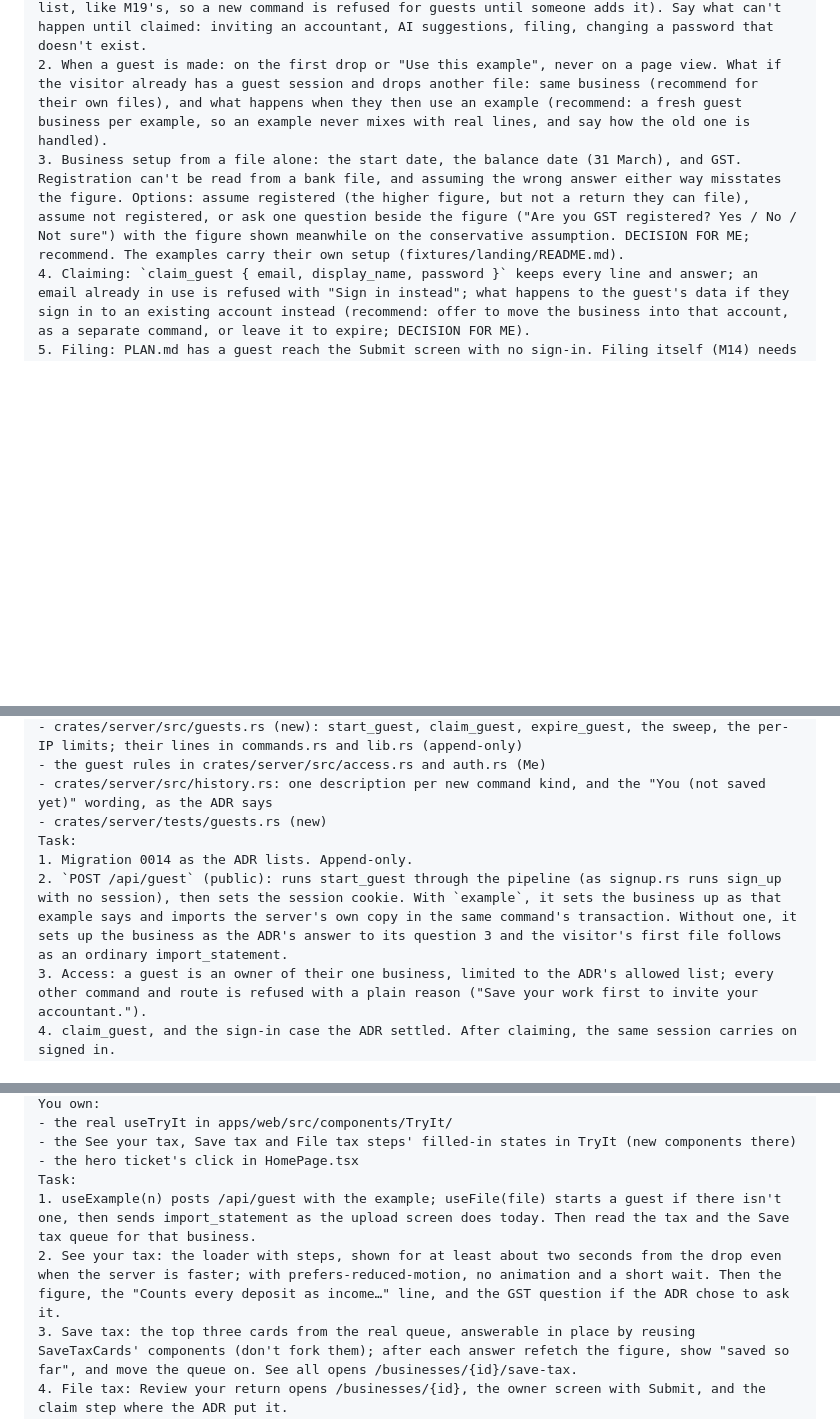
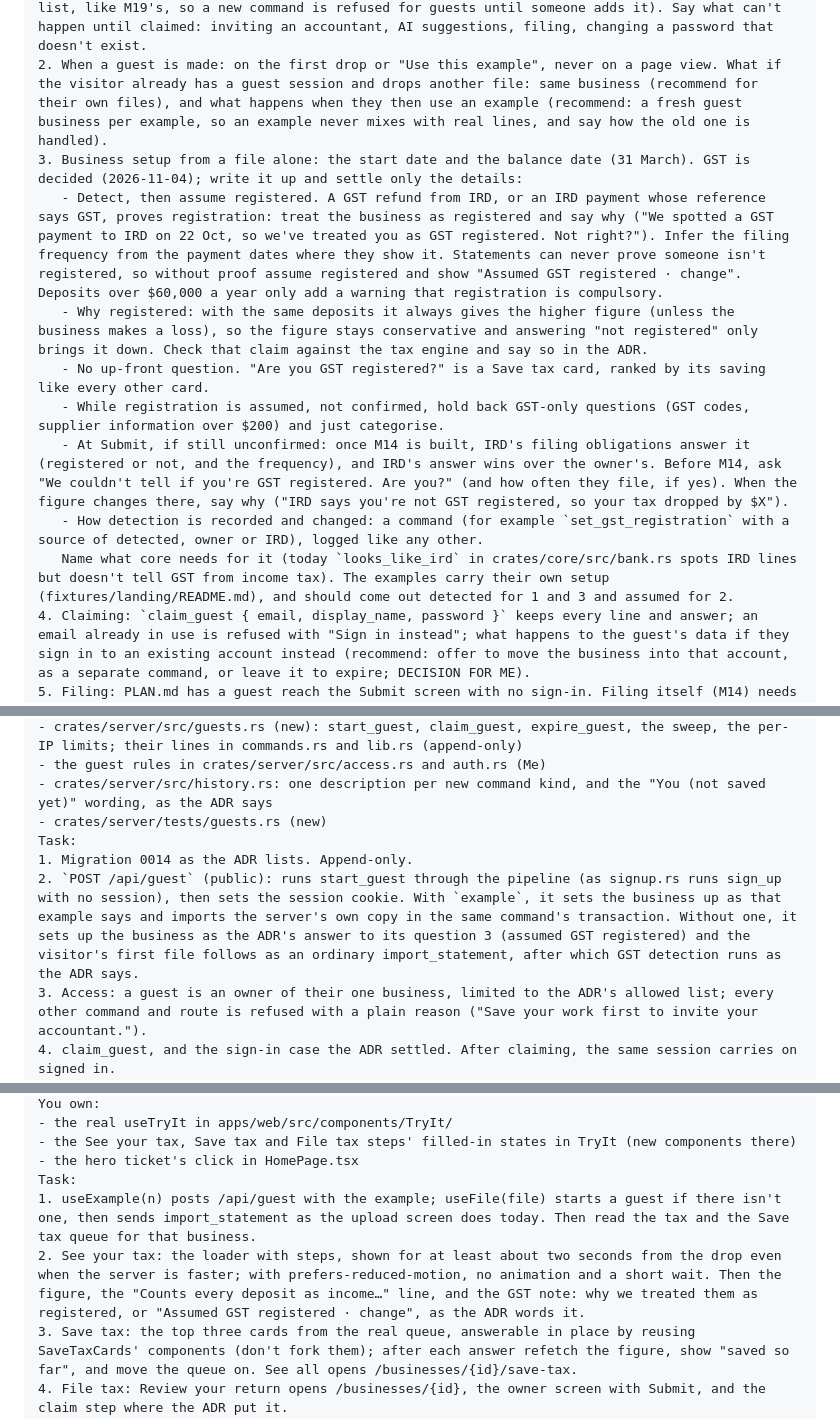
Before and after one commit to frostyosty/BeancountersUnited, a Markdown page: M20-PROMPTS.md, 3 parts joined by grey strips. Drawn GitHub-style; blank space fills up the shorter version.

Commit message:
📝 M20: GST registration is detected, else assumed, and asked late
Settles the GST part of ADR 014's question 3 in PLAN.md and the prompts:
detect from GST payments or refunds to IRD, otherwise assume registered
(the conservative figure), offer it as a Save tax card, and settle it at
Submit from IRD's filing obligations once M14 exists.

Co-Authored-By: Claude Opus 5.5 <noreply@anthropic.com>

```diff
--- a/M20-PROMPTS.md
+++ b/M20-PROMPTS.md
@@ -40,7 +40,14 @@ You own:
 Task: write the ADR, status Proposed, taking PLAN.md's starting position and settling each of these. Where you recommend something, say why in a sentence; where it's a real choice for me, list the options and mark it DECISION FOR ME.
 1. What a guest is: a business_owner user with no credentials plus a business, made by `start_guest` on a public route (recommend), or a new role. Say what `GET /api/me` returns for one, and which routes and command kinds a guest may use (recommend a deny-by-default allowed list, like M19's, so a new command is refused for guests until someone adds it). Say what can't happen until claimed: inviting an accountant, AI suggestions, filing, changing a password that doesn't exist.
 2. When a guest is made: on the first drop or "Use this example", never on a page view. What if the visitor already has a guest session and drops another file: same business (recommend for their own files), and what happens when they then use an example (recommend: a fresh guest business per example, so an example never mixes with real lines, and say how the old one is handled).
-3. Business setup from a file alone: the start date, the balance date (31 March), and GST. Registration can't be read from a bank file, and assuming the wrong answer either way misstates the figure. Options: assume registered (the higher figure, but not a return they can file), assume not registered, or ask one question beside the figure ("Are you GST registered? Yes / No / Not sure") with the figure shown meanwhile on the conservative assumption. DECISION FOR ME; recommend. The examples carry their own setup (fixtures/landing/README.md).
+3. Business setup from a file alone: the start date and the balance date (31 March). GST is decided (2026-11-04); write it up and settle only the details:
+   - Detect, then assume registered. A GST refund from IRD, or an IRD payment whose reference says GST, proves registration: treat the business as registered and say why ("We spotted a GST payment to IRD on 22 Oct, so we've treated you as GST registered. Not right?"). Infer the filing frequency from the payment dates where they show it. Statements can never prove someone isn't registered, so without proof assume registered and show "Assumed GST registered · change". Deposits over $60,000 a year only add a warning that registration is compulsory.
+   - Why registered: with the same deposits it always gives the higher figure (unless the business makes a loss), so the figure stays conservative and answering "not registered" only brings it down. Check that claim against the tax engine and say so in the ADR.
+   - No up-front question. "Are you GST registered?" is a Save tax card, ranked by its saving like every other card.
+   - While registration is assumed, not confirmed, hold back GST-only questions (GST codes, supplier information over $200) and just categorise.
+   - At Submit, if still unconfirmed: once M14 is built, IRD's filing obligations answer it (registered or not, and the frequency), and IRD's answer wins over the owner's. Before M14, ask "We couldn't tell if you're GST registered. Are you?" (and how often they file, if yes). When the figure changes there, say why ("IRD says you're not GST registered, so your tax dropped by $X").
+   - How detection is recorded and changed: a command (for example `set_gst_registration` with a source of detected, owner or IRD), logged like any other.
+   Name what core needs for it (today `looks_like_ird` in crates/core/src/bank.rs spots IRD lines but doesn't tell GST from income tax). The examples carry their own setup (fixtures/landing/README.md), and should come out detected for 1 and 3 and assumed for 2.
 4. Claiming: `claim_guest { email, display_name, password }` keeps every line and answer; an email already in use is refused with "Sign in instead"; what happens to the guest's data if they sign in to an existing account instead (recommend: offer to move the business into that account, as a separate command, or leave it to expire; DECISION FOR ME).
 5. Filing: PLAN.md has a guest reach the Submit screen with no sign-in. Filing itself (M14) needs a claimed account for the myIR authorisation and the stored filing. Recommend folding the claim into the Submit flow as its first step, so it's one screen, not a detour. DECISION FOR ME.
 6. Expiry: how long an unclaimed guest lives (recommend 7 days from the last request), how it's ended (an `expire_guest` command the server submits from a sweep, as M19's timeout does, or on the next request), and exactly what's deleted: statement_files, statements, bank lines, journals, the business, the user, the sessions. command_log is append-only, and its payloads and changes for that business can hold descriptions and amounts from a real person's bank file. Options: redact those rows' payloads and changes in place (an explicit, documented exception, logged by expire_guest itself), keep guest commands out of the main log until claimed, or keep them unredacted. DECISION FOR ME; recommend, and say what the M13 Changes feed shows afterwards.
@@ -82,7 +89,7 @@ You own:
 - crates/server/tests/guests.rs (new)
 Task:
 1. Migration 0014 as the ADR lists. Append-only.
-2. `POST /api/guest` (public): runs start_guest through the pipeline (as signup.rs runs sign_up with no session), then sets the session cookie. With `example`, it sets the business up as that example says and imports the server's own copy in the same command's transaction. Without one, it sets up the business as the ADR's answer to its question 3 and the visitor's first file follows as an ordinary import_statement.
+2. `POST /api/guest` (public): runs start_guest through the pipeline (as signup.rs runs sign_up with no session), then sets the session cookie. With `example`, it sets the business up as that example says and imports the server's own copy in the same command's transaction. Without one, it sets up the business as the ADR's answer to its question 3 (assumed GST registered) and the visitor's first file follows as an ordinary import_statement, after which GST detection runs as the ADR says.
 3. Access: a guest is an owner of their one business, limited to the ADR's allowed list; every other command and route is refused with a plain reason ("Save your work first to invite your accountant.").
 4. claim_guest, and the sign-in case the ADR settled. After claiming, the same session carries on signed in.
 5. expire_guest and the sweep (tokio interval in the server, not core), deleting exactly what the ADR lists and doing to command_log exactly what it decided. The sweep submits through the pipeline as the server.
@@ -122,7 +129,7 @@ You own:
 - the hero ticket's click in HomePage.tsx
 Task:
 1. useExample(n) posts /api/guest with the example; useFile(file) starts a guest if there isn't one, then sends import_statement as the upload screen does today. Then read the tax and the Save tax queue for that business.
-2. See your tax: the loader with steps, shown for at least about two seconds from the drop even when the server is faster; with prefers-reduced-motion, no animation and a short wait. Then the figure, the "Counts every deposit as income…" line, and the GST question if the ADR chose to ask it.
+2. See your tax: the loader with steps, shown for at least about two seconds from the drop even when the server is faster; with prefers-reduced-motion, no animation and a short wait. Then the figure, the "Counts every deposit as income…" line, and the GST note: why we treated them as registered, or "Assumed GST registered · change", as the ADR words it.
 3. Save tax: the top three cards from the real queue, answerable in place by reusing SaveTaxCards' components (don't fork them); after each answer refetch the figure, show "saved so far", and move the queue on. See all opens /businesses/{id}/save-tax.
 4. File tax: Review your return opens /businesses/{id}, the owner screen with Submit, and the claim step where the ADR put it.
 5. The hero ticket is a button: its amount is Example 1's figure from GET /api/examples (formatted through money.ts), and clicking it runs useExample(1) and scrolls to the flow.
```
Also changed, not shown: PLAN.md (+6 -0 lines).
